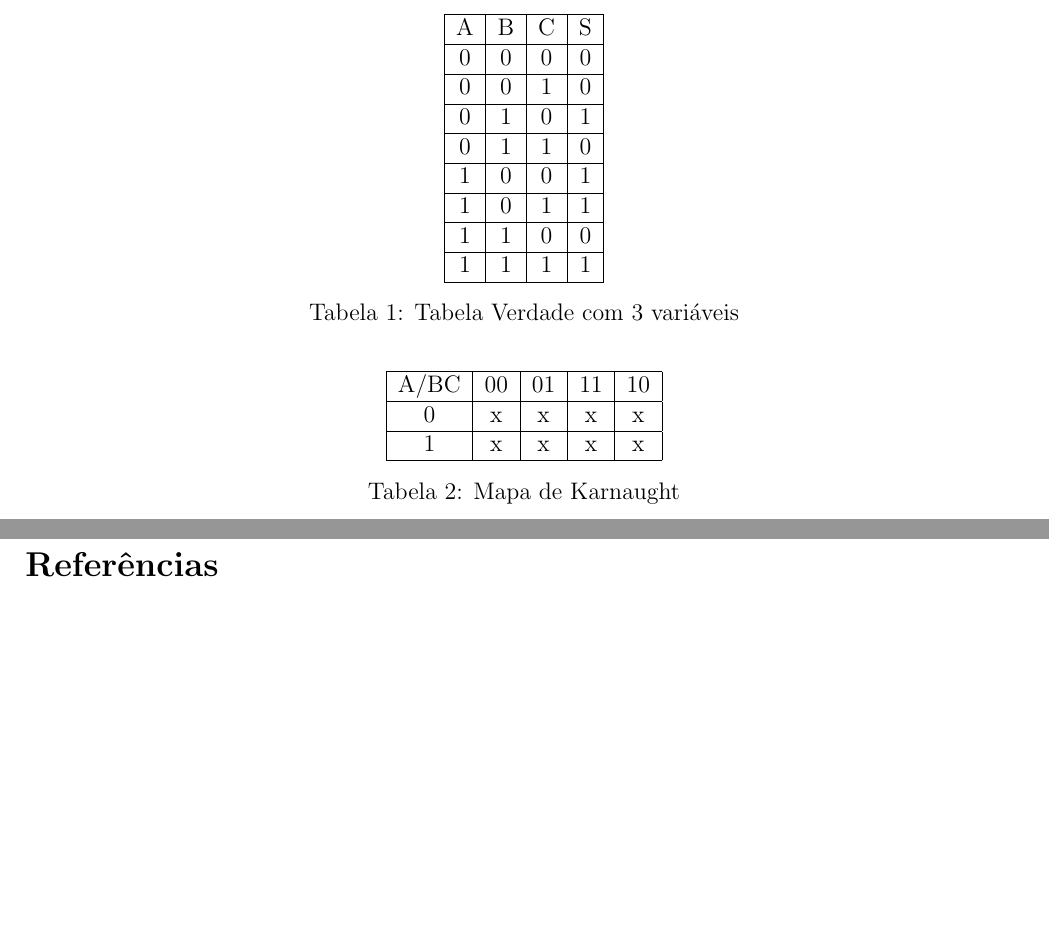
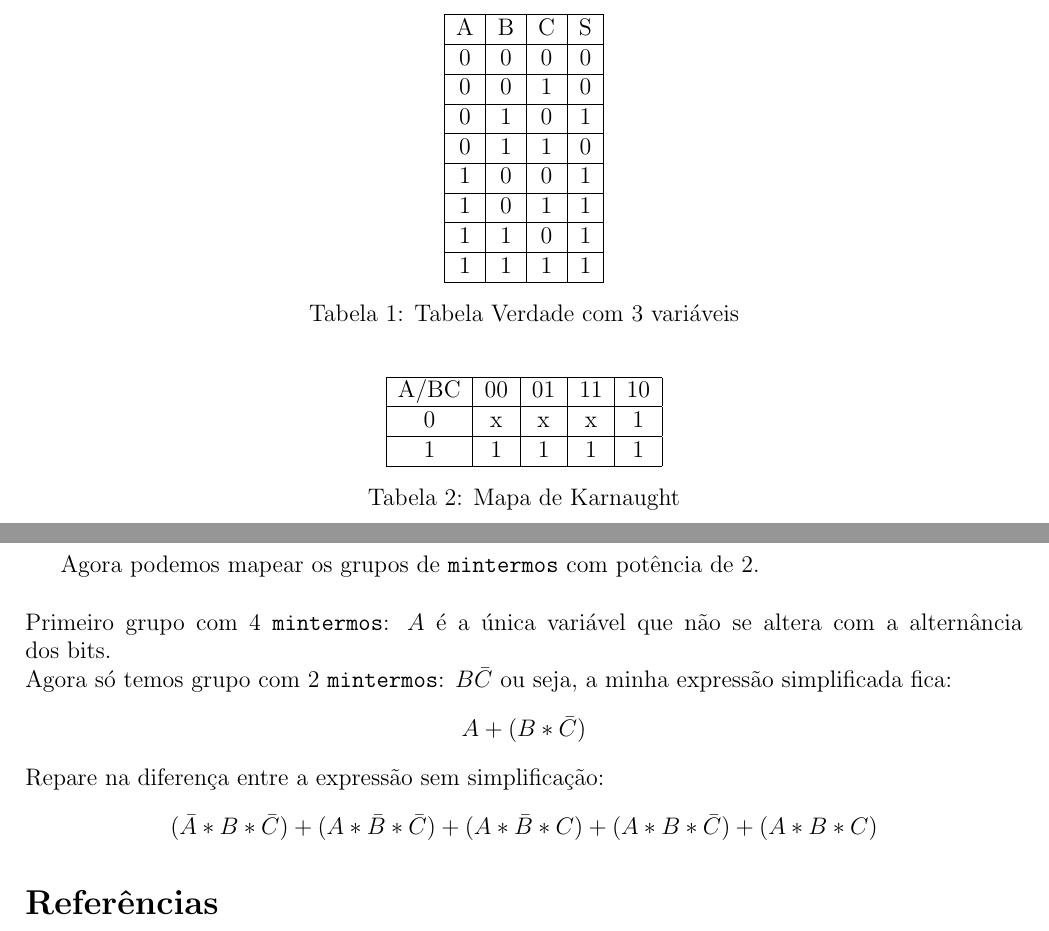
Before and after one commit to Thifigma/UBL-ciencia-da-computacao, a LaTeX document (primeiro-semestre/circuitos-digitais/circuitos-digitais.tex): two parts of pages 17 and 18 of 18, joined at a grey line, cut so that both start at the same text, the shorter picture padded with empty space. Compiled offline with pdfLaTeX.

Commit message:
Exemplos de simplificação usando mapa de Karnaught

```diff
--- a/primeiro-semestre/circuitos-digitais/circuitos-digitais.tex
+++ b/primeiro-semestre/circuitos-digitais/circuitos-digitais.tex
@@ -950,7 +950,7 @@
 			0 & 1 & 1 & 0 \\ \hline
 			1 & 0 & 0 & 1 \\ \hline
 			1 & 0 & 1 & 1 \\ \hline
-			1 & 1 & 0 & 0 \\ \hline
+			1 & 1 & 0 & 1 \\ \hline
 			1 & 1 & 1 & 1 \\ \hline
 		\end{tabular}
 		\caption{Tabela Verdade com 3 variáveis}
@@ -960,11 +960,29 @@
 		\begin{tabular}{|c|c|c|c|c|}
 			\hline
 			A/BC & 00 & 01 & 11 & 10 \\ \hline
-			0 & x & x & x & x\\ \hline
-			1 & x & x & x & x\\ \hline
+			0 & x & x & x & 1 \\ \hline
+			1 & 1 & 1 & 1 & 1 \\ \hline
 		\end{tabular}
 		\caption{Mapa de Karnaught}
 	\end{table}
+
+	Agora podemos mapear os grupos de \texttt{mintermos} com potência de 2. \\
+	\newline
+	Primeiro grupo com 4 \texttt{mintermos}: $A$ é a única variável que não se
+	altera com a alternância dos bits. \\
+	Agora só temos grupo com 2 \texttt{mintermos}: $B\bar{C}$ ou seja,
+	a minha expressão simplificada fica:
+	\begin{center}
+		$A + (B * \bar{C})$
+	\end{center}
+	Repare na diferença entre a expressão sem simplificação:
+	\begin{center}
+		$
+		(\bar{A}*B*\bar{C}) + (A*\bar{B}*\bar{C}) +
+		(A*\bar{B}*C) + (A*B*\bar{C}) + (A*B*C)
+		$
+	\end{center}
+
 
 	\bibliographystyle{apalike}
         \bibliography{ref.bib}
```
Also changed, not shown: primeiro-semestre/circuitos-digitais/circuitos-digitais.pdf.
